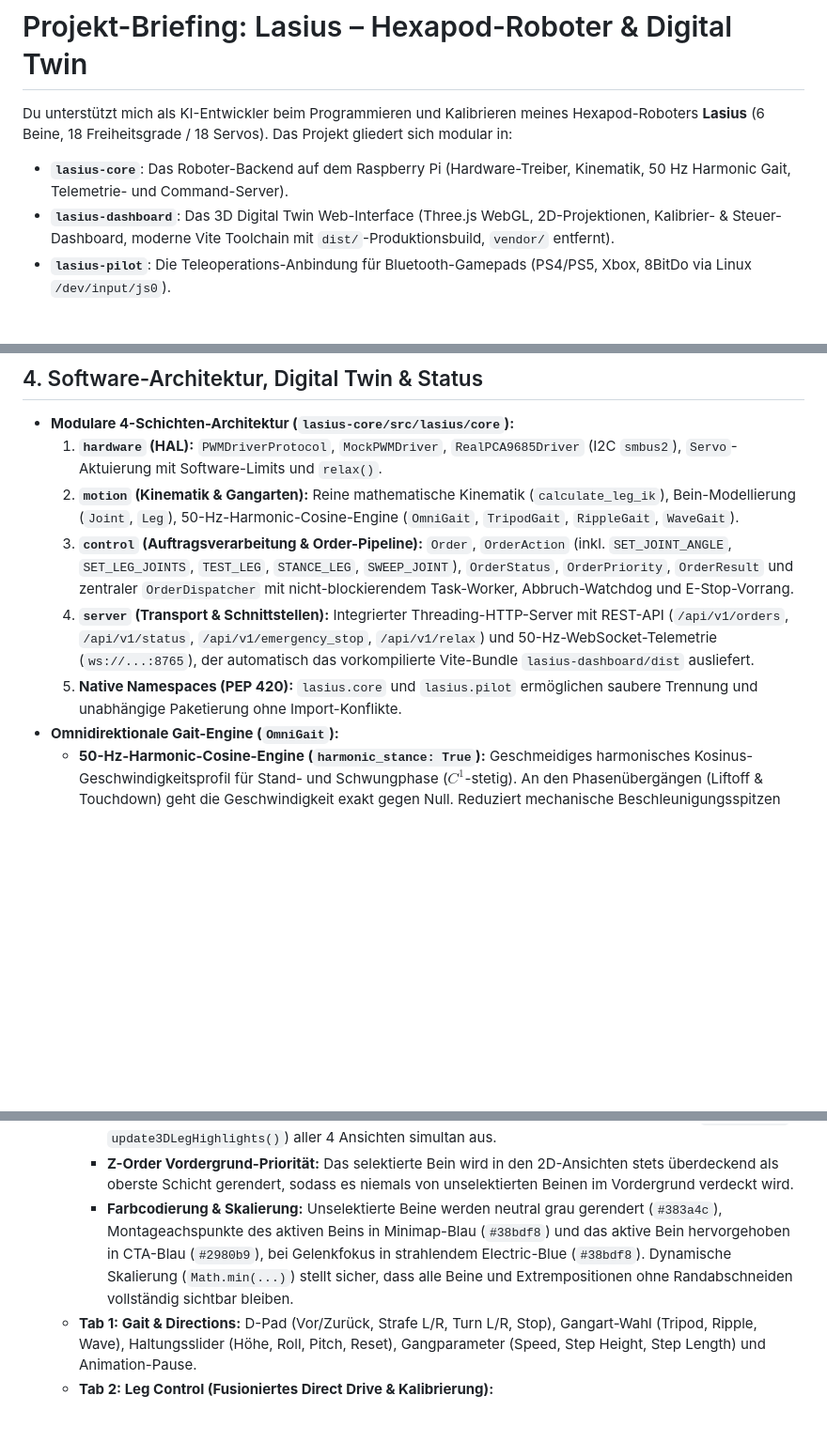
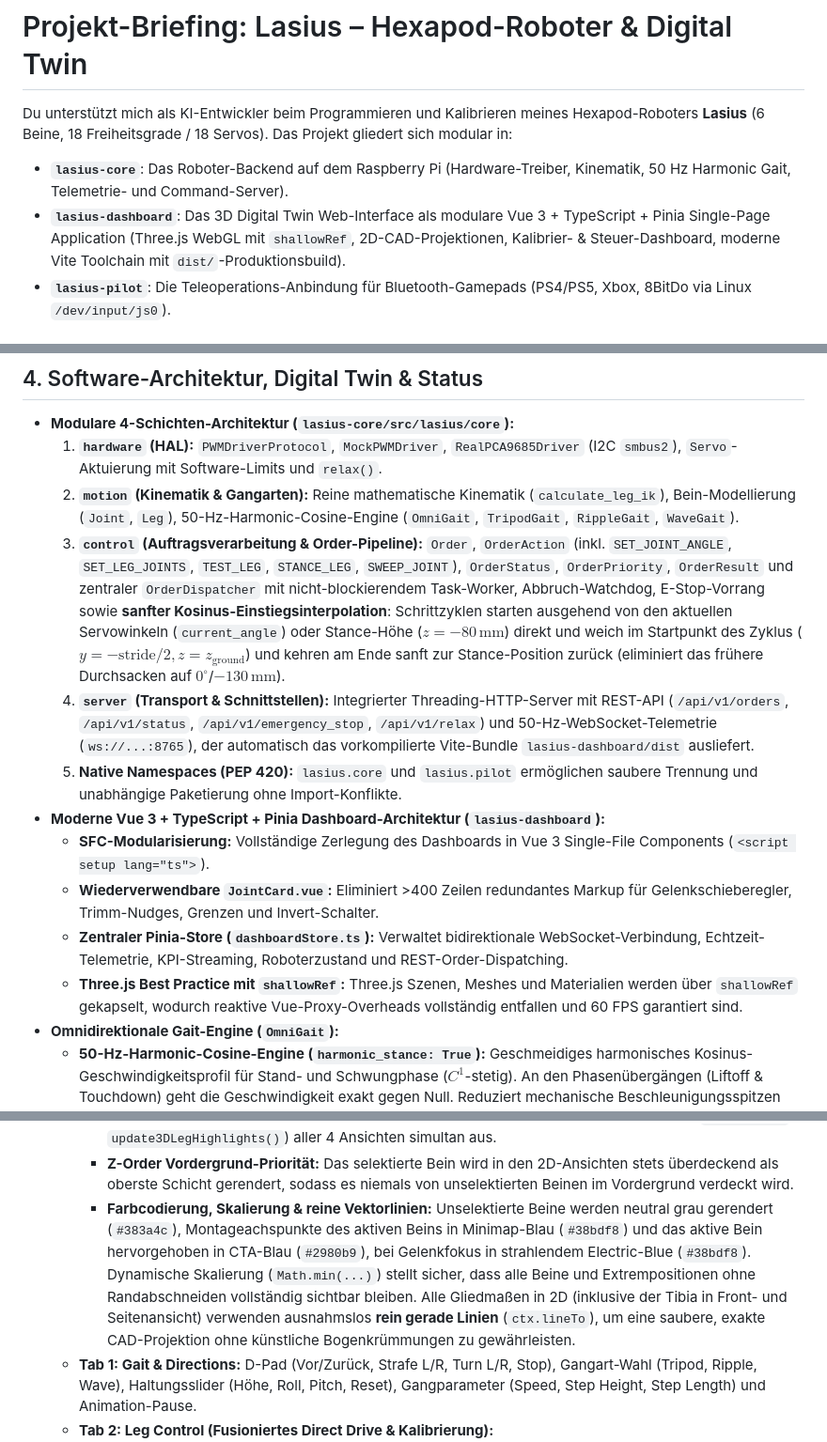
Before and after one commit to vern-da-coda/BKHexapod, a Markdown page: gemini.md, 3 parts joined by grey strips. Shown at 94% size. Rendered like a GitHub page; blank space fills up the shorter version.

```diff
--- a/gemini.md
+++ b/gemini.md
@@ -2,7 +2,7 @@
 
 Du unterstützt mich als KI-Entwickler beim Programmieren und Kalibrieren meines Hexapod-Roboters **Lasius** (6 Beine, 18 Freiheitsgrade / 18 Servos). Das Projekt gliedert sich modular in:
 - **`lasius-core`**: Das Roboter-Backend auf dem Raspberry Pi (Hardware-Treiber, Kinematik, 50 Hz Harmonic Gait, Telemetrie- und Command-Server).
-- **`lasius-dashboard`**: Das 3D Digital Twin Web-Interface (Three.js WebGL, 2D-Projektionen, Kalibrier- & Steuer-Dashboard, moderne Vite Toolchain mit `dist/`-Produktionsbuild, `vendor/` entfernt).
+- **`lasius-dashboard`**: Das 3D Digital Twin Web-Interface als modulare Vue 3 + TypeScript + Pinia Single-Page Application (Three.js WebGL mit `shallowRef`, 2D-CAD-Projektionen, Kalibrier- & Steuer-Dashboard, moderne Vite Toolchain mit `dist/`-Produktionsbuild).
 - **`lasius-pilot`**: Die Teleoperations-Anbindung für Bluetooth-Gamepads (PS4/PS5, Xbox, 8BitDo via Linux `/dev/input/js0`).
 
 ## 1. Entwicklungsumgebung & Workflow
@@ -58,9 +59,14 @@ Wir arbeiten aktuell im stationären Testbetrieb ohne LiPo-Akku und ohne UBEC:
 - **Modulare 4-Schichten-Architektur (`lasius-core/src/lasius/core`):**
   1. **`hardware` (HAL):** `PWMDriverProtocol`, `MockPWMDriver`, `RealPCA9685Driver` (I2C `smbus2`), `Servo`-Aktuierung mit Software-Limits und `relax()`.
   2. **`motion` (Kinematik & Gangarten):** Reine mathematische Kinematik (`calculate_leg_ik`), Bein-Modellierung (`Joint`, `Leg`), 50-Hz-Harmonic-Cosine-Engine (`OmniGait`, `TripodGait`, `RippleGait`, `WaveGait`).
-  3. **`control` (Auftragsverarbeitung & Order-Pipeline):** `Order`, `OrderAction` (inkl. `SET_JOINT_ANGLE`, `SET_LEG_JOINTS`, `TEST_LEG`, `STANCE_LEG`, `SWEEP_JOINT`), `OrderStatus`, `OrderPriority`, `OrderResult` und zentraler `OrderDispatcher` mit nicht-blockierendem Task-Worker, Abbruch-Watchdog und E-Stop-Vorrang.
+  3. **`control` (Auftragsverarbeitung & Order-Pipeline):** `Order`, `OrderAction` (inkl. `SET_JOINT_ANGLE`, `SET_LEG_JOINTS`, `TEST_LEG`, `STANCE_LEG`, `SWEEP_JOINT`), `OrderStatus`, `OrderPriority`, `OrderResult` und zentraler `OrderDispatcher` mit nicht-blockierendem Task-Worker, Abbruch-Watchdog, E-Stop-Vorrang sowie **sanfter Kosinus-Einstiegsinterpolation**: Schrittzyklen starten ausgehend von den aktuellen Servowinkeln (`current_angle`) oder Stance-Höhe ($z = -80\,\text{mm}$) direkt und weich im Startpunkt des Zyklus ($y = -\text{stride}/2, z = z_{\text{ground}}$) und kehren am Ende sanft zur Stance-Position zurück (eliminiert das frühere Durchsacken auf $0^\circ$/$-130\,\text{mm}$).
   4. **`server` (Transport & Schnittstellen):** Integrierter Threading-HTTP-Server mit REST-API (`/api/v1/orders`, `/api/v1/status`, `/api/v1/emergency_stop`, `/api/v1/relax`) und 50-Hz-WebSocket-Telemetrie (`ws://...:8765`), der automatisch das vorkompilierte Vite-Bundle `lasius-dashboard/dist` ausliefert.
   5. **Native Namespaces (PEP 420):** `lasius.core` und `lasius.pilot` ermöglichen saubere Trennung und unabhängige Paketierung ohne Import-Konflikte.
+- **Moderne Vue 3 + TypeScript + Pinia Dashboard-Architektur (`lasius-dashboard`):**
+  - **SFC-Modularisierung:** Vollständige Zerlegung des Dashboards in Vue 3 Single-File Components (`<script setup lang="ts">`).
+  - **Wiederverwendbare `JointCard.vue`:** Eliminiert >400 Zeilen redundantes Markup für Gelenkschieberegler, Trimm-Nudges, Grenzen und Invert-Schalter.
+  - **Zentraler Pinia-Store (`dashboardStore.ts`):** Verwaltet bidirektionale WebSocket-Verbindung, Echtzeit-Telemetrie, KPI-Streaming, Roboterzustand und REST-Order-Dispatching.
+  - **Three.js Best Practice mit `shallowRef`:** Three.js Szenen, Meshes und Materialien werden über `shallowRef` gekapselt, wodurch reaktive Vue-Proxy-Overheads vollständig entfallen und 60 FPS garantiert sind.
 - **Omnidirektionale Gait-Engine (`OmniGait`):**
   - **50-Hz-Harmonic-Cosine-Engine (`harmonic_stance: True`):** Geschmeidiges harmonisches Kosinus-Geschwindigkeitsprofil für Stand- und Schwungphase ($C^1$-stetig). An den Phasenübergängen (Liftoff & Touchdown) geht die Geschwindigkeit exakt gegen Null. Reduziert mechanische Beschleunigungsspitzen um mehr als das Fünffache (>5x Ruck-Reduktion: von 2.2 auf 0.39 mm/tick²), verhindert Flattern und Servogetriebeschäden.
   - **Holonomes Bewegen:** Beliebiges Vor-/Zurücklaufen ($Y$), horizontales Strafing ($X$) und Diagonallauf.
@@ -98,7 +110,7 @@ Wir arbeiten aktuell im stationären Testbetrieb ohne LiPo-Akku und ohne UBEC:
     - **Direkte interaktive Beinauswahl (2D Point-to-Segment & 3D Raycasting):** Beine können direkt per Klick im 3D-Viewport (Three.js Raycasting) sowie in allen drei 2D-Projektionen (Punkt-zu-Segment-Abstandsdistanz $\le 28\,\text{px}$) angeklickt und selektiert werden (inkl. `pointer`-Cursor beim Überfahren).
     - **Synchroner Sofort-Redraw:** Jede Selektionsänderung (ob via Minimap, Dropdowns oder 2D/3D-Klick) sowie Gelenk-Hover löst sofort und ohne Zeitverzögerung ein synchrones Neuzeichnen (`drawRobot()` & `update3DLegHighlights()`) aller 4 Ansichten simultan aus.
     - **Z-Order Vordergrund-Priorität:** Das selektierte Bein wird in den 2D-Ansichten stets überdeckend als oberste Schicht gerendert, sodass es niemals von unselektierten Beinen im Vordergrund verdeckt wird.
-    - **Farbcodierung & Skalierung:** Unselektierte Beine werden neutral grau gerendert (`#383a4c`), Montageachspunkte des aktiven Beins in Minimap-Blau (`#38bdf8`) und das aktive Bein hervorgehoben in CTA-Blau (`#2980b9`), bei Gelenkfokus in strahlendem Electric-Blue (`#38bdf8`). Dynamische Skalierung (`Math.min(...)`) stellt sicher, dass alle Beine und Extrempositionen ohne Randabschneiden vollständig sichtbar bleiben.
+    - **Farbcodierung, Skalierung & reine Vektorlinien:** Unselektierte Beine werden neutral grau gerendert (`#383a4c`), Montageachspunkte des aktiven Beins in Minimap-Blau (`#38bdf8`) und das aktive Bein hervorgehoben in CTA-Blau (`#2980b9`), bei Gelenkfokus in strahlendem Electric-Blue (`#38bdf8`). Dynamische Skalierung (`Math.min(...)`) stellt sicher, dass alle Beine und Extrempositionen ohne Randabschneiden vollständig sichtbar bleiben. Alle Gliedmaßen in 2D (inklusive der Tibia in Front- und Seitenansicht) verwenden ausnahmslos **rein gerade Linien** (`ctx.lineTo`), um eine saubere, exakte CAD-Projektion ohne künstliche Bogenkrümmungen zu gewährleisten.
   - **Tab 1: Gait & Directions:** D-Pad (Vor/Zurück, Strafe L/R, Turn L/R, Stop), Gangart-Wahl (Tripod, Ripple, Wave), Haltungsslider (Höhe, Roll, Pitch, Reset), Gangparameter (Speed, Step Height, Step Length) und Animation-Pause.
   - **Tab 2: Leg Control (Fusioniertes Direct Drive & Kalibrierung):**
     - **Kompakte Beinauswahl-Leiste (Active Leg Header & Pill-Selector LF, LM, LR, RF, RM, RR):** Die redundante große SVG-Minimap wurde entfernt, da die 2D-Projektionen permanent sichtbar sind und direkte Klick-Selektion auf den Beinen unterstützen. Dies spart über 200 px vertikalen Platz, sodass alle Gelenkkarten sofort ohne Scrollen sichtbar sind.
```
Also changed, not shown: other parts of gemini.md (+15 -8 lines), README.md (+27 -13 lines).
